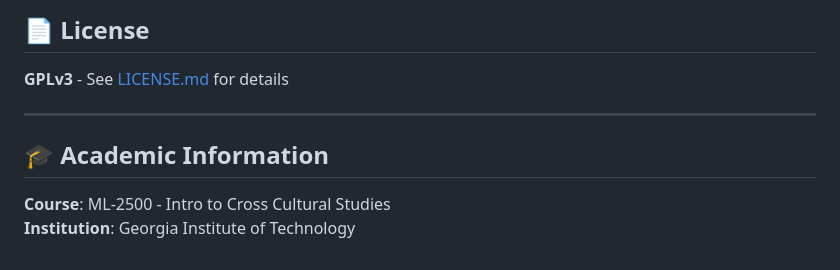
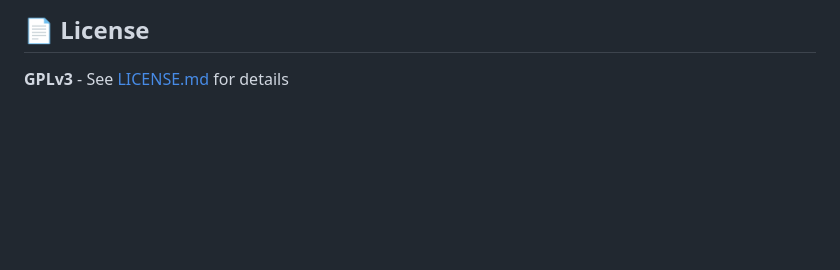
Before and after one commit to rockenman1234/kafka, a Markdown page: README.md, the part around the change. Drawn GitHub-style; blank space fills up the shorter version.

```diff
--- a/README.md
+++ b/README.md
@@ -99,10 +99,3 @@ This project was created for **ML-2500: Introduction to Cross Cultural Studies**
 ## 📄 License
 
 **GPLv3** - See [LICENSE.md](LICENSE.md) for details
-
----
-
-## 🎓 Academic Information
-
-**Course**: ML-2500 - Intro to Cross Cultural Studies
-**Institution**: Georgia Institute of Technology
```
